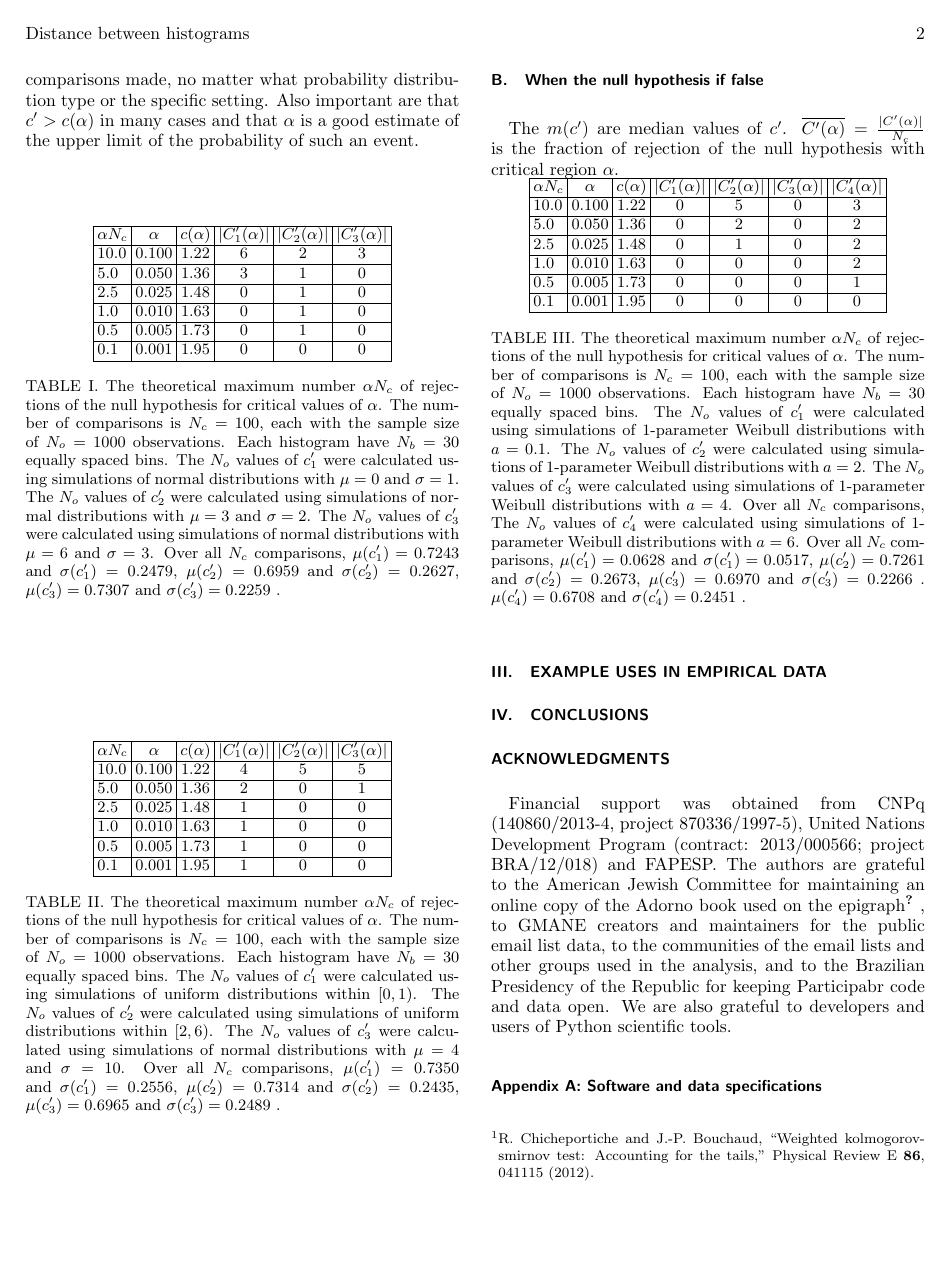
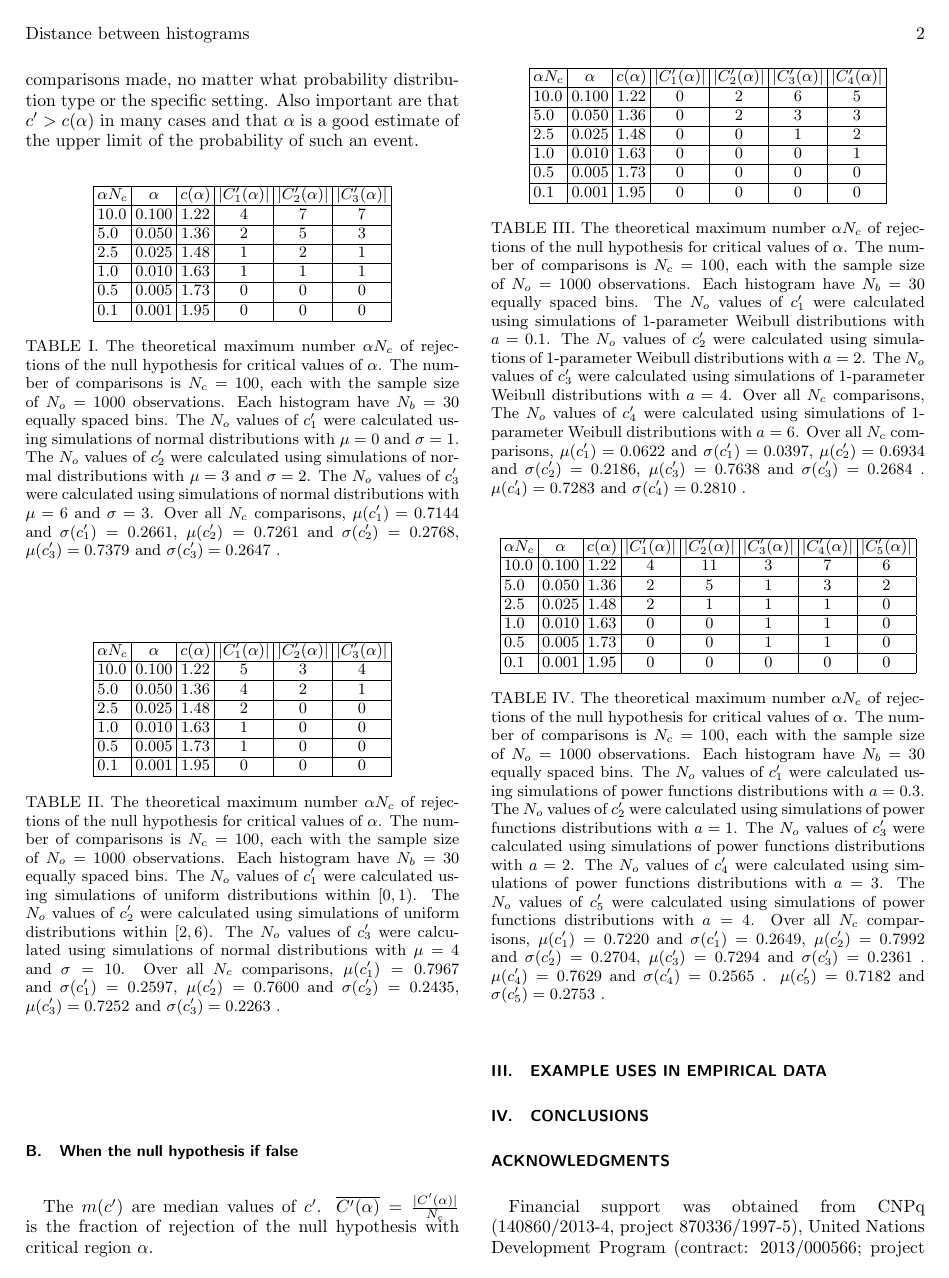
Before and after one commit to ttm/kolmogorov-smirnov, a LaTeX paper (paper.tex, which reads tables/tabNormNull.tex, tables/tabPowerNull.tex, tables/tabUniformNull.tex): page 2 of 4 before the commit and page 2 of 5 after it. The pictures show the PDF file paper.pdf that the author committed with the source.

Commit message:
adicionada power function distribution

```diff
--- a/tables/tabNormNull.tex
+++ b/tables/tabNormNull.tex
@@ -2,11 +2,11 @@
 \begin{center}
 \begin{tabular}{| l | c | c | c | c | c |}\hline
 $\alpha N_c$ & $\alpha$ & $c(\alpha)$ & $|C_1'(\alpha)|$ & $|C_2'(\alpha)|$ & $|C_3'(\alpha)|$ \\\hline
-10.0 & 0.100 & 1.22 & 6 & 2 & 3 \\\hline
-5.0 & 0.050 & 1.36 & 3 & 1 & 0 \\\hline
-2.5 & 0.025 & 1.48 & 0 & 1 & 0 \\\hline
-1.0 & 0.010 & 1.63 & 0 & 1 & 0 \\\hline
-0.5 & 0.005 & 1.73 & 0 & 1 & 0 \\\hline
+10.0 & 0.100 & 1.22 & 4 & 7 & 7 \\\hline
+5.0 & 0.050 & 1.36 & 2 & 5 & 3 \\\hline
+2.5 & 0.025 & 1.48 & 1 & 2 & 1 \\\hline
+1.0 & 0.010 & 1.63 & 1 & 1 & 1 \\\hline
+0.5 & 0.005 & 1.73 & 0 & 0 & 0 \\\hline
 0.1 & 0.001 & 1.95 & 0 & 0 & 0 \\\hline
 \end{tabular}
 \caption{The theoretical maximum number $\alpha N_c$ of rejections
@@ -21,9 +21,9 @@ The $N_o$ values of $c_2'$ were calculated using simulations of
 The $N_o$ values of $c_3'$ were calculated using simulations of
  normal distributions with $\mu=6$ and $\sigma=3$.
 Over all $N_c$ comparisons,
- $\mu(c_1')=0.7243$ and $\sigma(c_1')=0.2479$,
- $\mu(c_2')=0.6959$ and $\sigma(c_2')=0.2627$,
- $\mu(c_3')=0.7307$ and $\sigma(c_3')=0.2259$ .
+ $\mu(c_1')=0.7144$ and $\sigma(c_1')=0.2661$,
+ $\mu(c_2')=0.7261$ and $\sigma(c_2')=0.2768$,
+ $\mu(c_3')=0.7379$ and $\sigma(c_3')=0.2647$ .
 }
 \end{center}
 \end{table}
--- /dev/null
+++ b/tables/tabPowerNull.tex
@@ -0,0 +1,27 @@
+\begin{table}[h!]
+\begin{center}
+\begin{tabular}{| l | c | c | c | c | c | c | c |}\hline
+$\alpha N_c$ & $\alpha$ & $c(\alpha)$ & $|C_1'(\alpha)|$ & $|C_2'(\alpha)|$ & $|C_3'(\alpha)|$ & $|C_4'(\alpha)|$ & $|C_5'(\alpha)|$ \\\hline
+10.0 & 0.100 & 1.22 & 4 & 11 & 3 & 7 & 6 \\\hline
+5.0 & 0.050 & 1.36 & 2 & 5 & 1 & 3 & 2 \\\hline
+2.5 & 0.025 & 1.48 & 2 & 1 & 1 & 1 & 0 \\\hline
+1.0 & 0.010 & 1.63 & 0 & 0 & 1 & 1 & 0 \\\hline
+0.5 & 0.005 & 1.73 & 0 & 0 & 1 & 1 & 0 \\\hline
+0.1 & 0.001 & 1.95 & 0 & 0 & 0 & 0 & 0 \\\hline
+\end{tabular}
+\caption{The theoretical maximum number $\alpha N_c$ of rejections
+of the null hypothesis for critical values of $\alpha$.
+The number of comparisons is $N_c=100$,
+each with the sample size of $N_o=1000$ observations.
+Each histogram have $N_b=30$ equally spaced bins.
+The $N_o$ values of $c_1'$ were calculated using simulations of
+ power functions distributions with $a=0.3$.
+The $N_o$ values of $c_2'$ were calculated using simulations of
+ power functions distributions with $a=1$.
+The $N_o$ values of $c_3'$ were calculated using simulations of
+ power functions distributions with $a=2$.
+The $N_o$ values of $c_4'$ were calculated using simulations of
+ power functions distributions with $a=3$.
+The $N_o$ values of $c_5'$ were calculated using simulations of
+ power functions distributions with $a=4$.
+Over all $N_c$ comparisons,
@@ -0,0 +34,2 @@
+\end{center}
+\end{table}
--- a/tables/tabUniformNull.tex
+++ b/tables/tabUniformNull.tex
@@ -2,12 +2,12 @@
 \begin{center}
 \begin{tabular}{| l | c | c | c | c | c |}\hline
 $\alpha N_c$ & $\alpha$ & $c(\alpha)$ & $|C_1'(\alpha)|$ & $|C_2'(\alpha)|$ & $|C_3'(\alpha)|$ \\\hline
-10.0 & 0.100 & 1.22 & 4 & 5 & 5 \\\hline
-5.0 & 0.050 & 1.36 & 2 & 0 & 1 \\\hline
-2.5 & 0.025 & 1.48 & 1 & 0 & 0 \\\hline
+10.0 & 0.100 & 1.22 & 5 & 3 & 4 \\\hline
+5.0 & 0.050 & 1.36 & 4 & 2 & 1 \\\hline
+2.5 & 0.025 & 1.48 & 2 & 0 & 0 \\\hline
 1.0 & 0.010 & 1.63 & 1 & 0 & 0 \\\hline
 0.5 & 0.005 & 1.73 & 1 & 0 & 0 \\\hline
-0.1 & 0.001 & 1.95 & 1 & 0 & 0 \\\hline
+0.1 & 0.001 & 1.95 & 0 & 0 & 0 \\\hline
 \end{tabular}
 \caption{The theoretical maximum number $\alpha N_c$ of rejections
 of the null hypothesis for critical values of $\alpha$.
@@ -21,9 +21,9 @@ The $N_o$ values of $c_2'$ were calculated using simulations of
 The $N_o$ values of $c_3'$ were calculated using simulations of
  normal distributions with $\mu=4$ and $\sigma=10$.
 Over all $N_c$ comparisons,
- $\mu(c_1')=0.7350$ and $\sigma(c_1')=0.2556$,
- $\mu(c_2')=0.7314$ and $\sigma(c_2')=0.2435$,
- $\mu(c_3')=0.6965$ and $\sigma(c_3')=0.2489$ .
+ $\mu(c_1')=0.7967$ and $\sigma(c_1')=0.2597$,
+ $\mu(c_2')=0.7600$ and $\sigma(c_2')=0.2435$,
+ $\mu(c_3')=0.7252$ and $\sigma(c_3')=0.2263$ .
 }
 \end{center}
 \end{table}
--- a/tables/tabWeibullNull.tex
+++ b/tables/tabWeibullNull.tex
@@ -2,11 +2,11 @@
 \begin{center}
 \begin{tabular}{| l | c | c | c | c | c | c |}\hline
 $\alpha N_c$ & $\alpha$ & $c(\alpha)$ & $|C_1'(\alpha)|$ & $|C_2'(\alpha)|$ & $|C_3'(\alpha)|$ & $|C_4'(\alpha)|$ \\\hline
-10.0 & 0.100 & 1.22 & 0 & 5 & 0 & 3 \\\hline
-5.0 & 0.050 & 1.36 & 0 & 2 & 0 & 2 \\\hline
-2.5 & 0.025 & 1.48 & 0 & 1 & 0 & 2 \\\hline
-1.0 & 0.010 & 1.63 & 0 & 0 & 0 & 2 \\\hline
-0.5 & 0.005 & 1.73 & 0 & 0 & 0 & 1 \\\hline
+10.0 & 0.100 & 1.22 & 0 & 2 & 6 & 5 \\\hline
+5.0 & 0.050 & 1.36 & 0 & 2 & 3 & 3 \\\hline
+2.5 & 0.025 & 1.48 & 0 & 0 & 1 & 2 \\\hline
+1.0 & 0.010 & 1.63 & 0 & 0 & 0 & 1 \\\hline
+0.5 & 0.005 & 1.73 & 0 & 0 & 0 & 0 \\\hline
 0.1 & 0.001 & 1.95 & 0 & 0 & 0 & 0 \\\hline
 \end{tabular}
 \caption{The theoretical maximum number $\alpha N_c$ of rejections
@@ -24,10 +24,10 @@ Over all $N_c$ comparisons,
 The $N_o$ values of $c_4'$ were calculated using simulations of
  1-parameter Weibull distributions with $a=6$.
 Over all $N_c$ comparisons,
- $\mu(c_1')=0.0628$ and $\sigma(c_1')=0.0517$,
- $\mu(c_2')=0.7261$ and $\sigma(c_2')=0.2673$,
- $\mu(c_3')=0.6970$ and $\sigma(c_3')=0.2266$ .
- $\mu(c_4')=0.6708$ and $\sigma(c_4')=0.2451$ .
+ $\mu(c_1')=0.0622$ and $\sigma(c_1')=0.0397$,
+ $\mu(c_2')=0.6934$ and $\sigma(c_2')=0.2186$,
+ $\mu(c_3')=0.7638$ and $\sigma(c_3')=0.2684$ .
+ $\mu(c_4')=0.7283$ and $\sigma(c_4')=0.2810$ .
 }
 \end{center}
 \end{table}
```
Also changed, not shown: paper.tex (+1 -0 lines), tables/tabNormDiff3.tex (+16 -16 lines), tables/tabNormDiffMean.tex (+11 -11 lines), tables/tabUniformDiffSpread.tex (+14 -14 lines), tables/tabWeibullDiffShape.tex (+16 -16 lines), paper.pdf, tables/tabPowerNull.tex (6 more changed lines).
